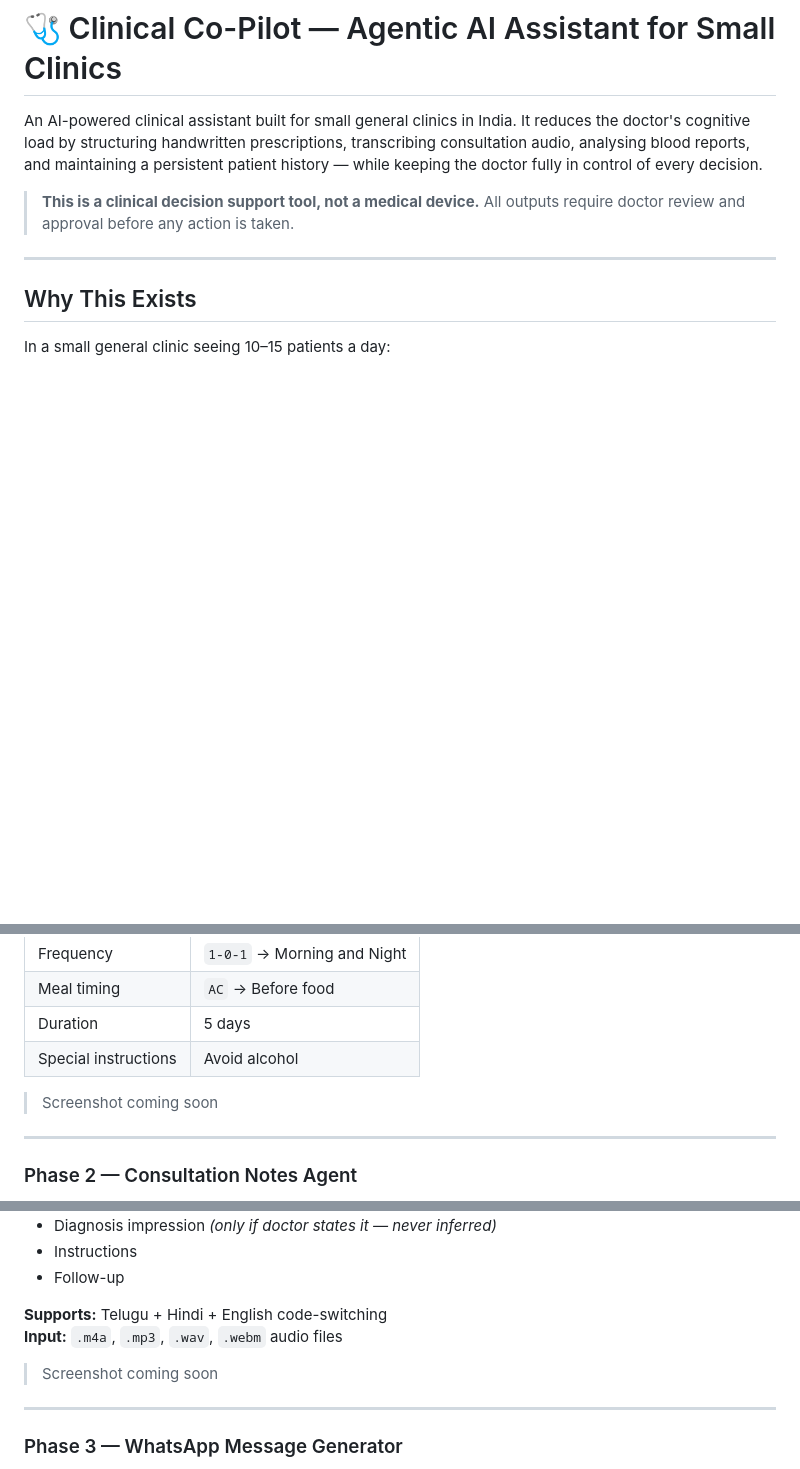
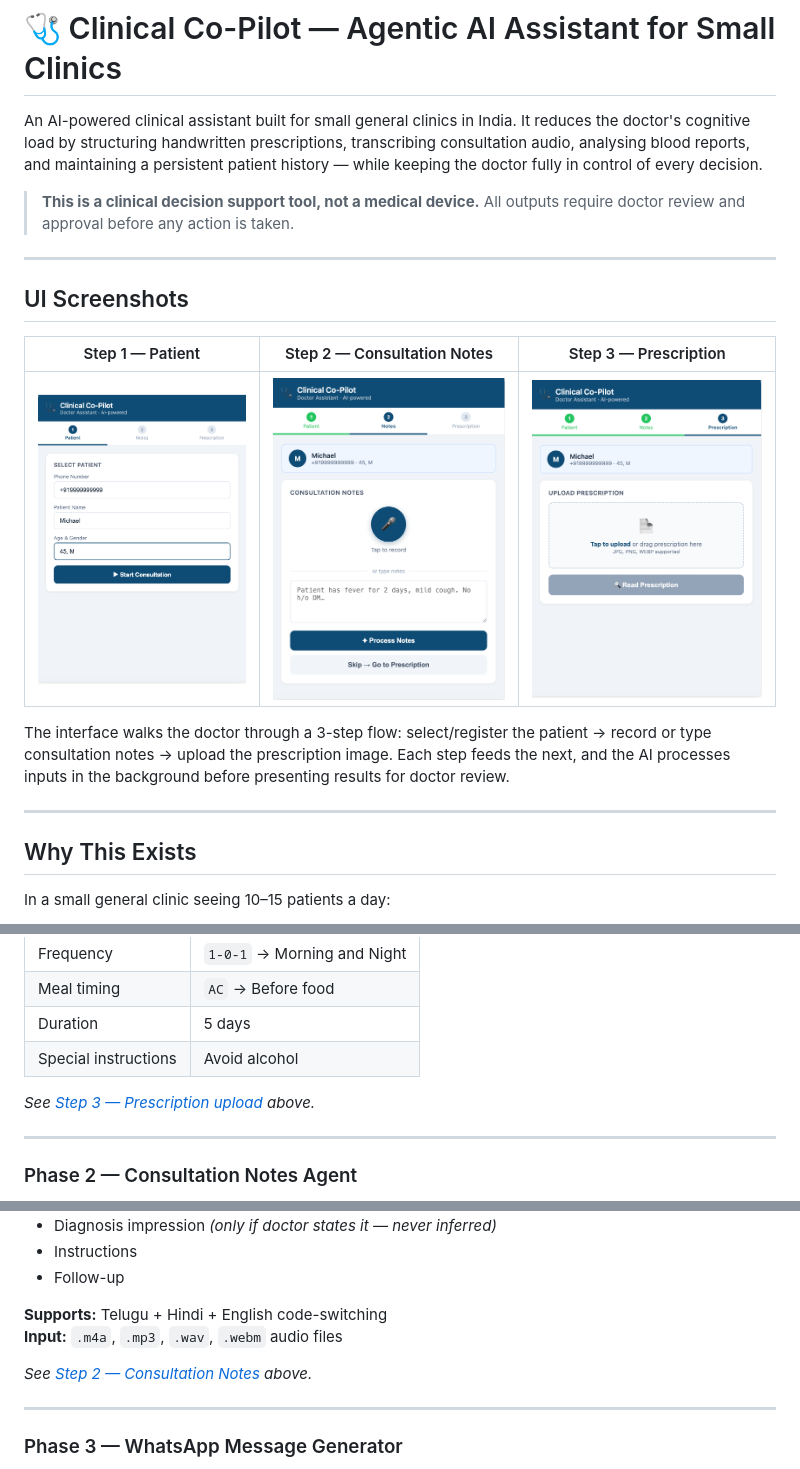
Before and after one commit to ravikiran-tummala/clinical_agent, a Markdown page: README.md, 3 parts joined by grey strips. Drawn GitHub-style; pictures changed too: docs/screenshots/step1_patient.png (added), docs/screenshots/step2_notes.png (added), docs/screenshots/step3_prescription.png (added); blank space fills up the shorter version.

Commit message:
Add UI screenshots to README
Co-Authored-By: Claude Sonnet 4.6 <noreply@anthropic.com>

```diff
--- a/README.md
+++ b/README.md
@@ -4,6 +4,16 @@ An AI-powered clinical assistant built for small general clinics in India. It re
 
 > **This is a clinical decision support tool, not a medical device.**
 > All outputs require doctor review and approval before any action is taken.
+
+---
+
+## UI Screenshots
+
+| Step 1 — Patient | Step 2 — Consultation Notes | Step 3 — Prescription |
+|---|---|---|
+| ![Patient selection screen](docs/screenshots/step1_patient.png) | ![Consultation notes screen](docs/screenshots/step2_notes.png) | ![Prescription upload screen](docs/screenshots/step3_prescription.png) |
+
+The interface walks the doctor through a 3-step flow: select/register the patient → record or type consultation notes → upload the prescription image. Each step feeds the next, and the AI processes inputs in the background before presenting results for doctor review.
 
 ---
 
@@ -34,7 +44,7 @@ Upload a handwritten or printed prescription (image). The agent extracts structu
 | Duration | 5 days |
 | Special instructions | Avoid alcohol |
 
-> Screenshot coming soon
+*See [Step 3 — Prescription upload](#ui-screenshots) above.*
 
 ---
 
@@ -51,7 +61,7 @@ Record a doctor's spoken consultation (in Telugu, Hindi, or English mix). The ag
 **Supports:** Telugu + Hindi + English code-switching
 **Input:** `.m4a`, `.mp3`, `.wav`, `.webm` audio files
 
-> Screenshot coming soon
+*See [Step 2 — Consultation Notes](#ui-screenshots) above.*
 
 ---
 
```
Also changed, not shown: other parts of README.md (+2 -2 lines).
